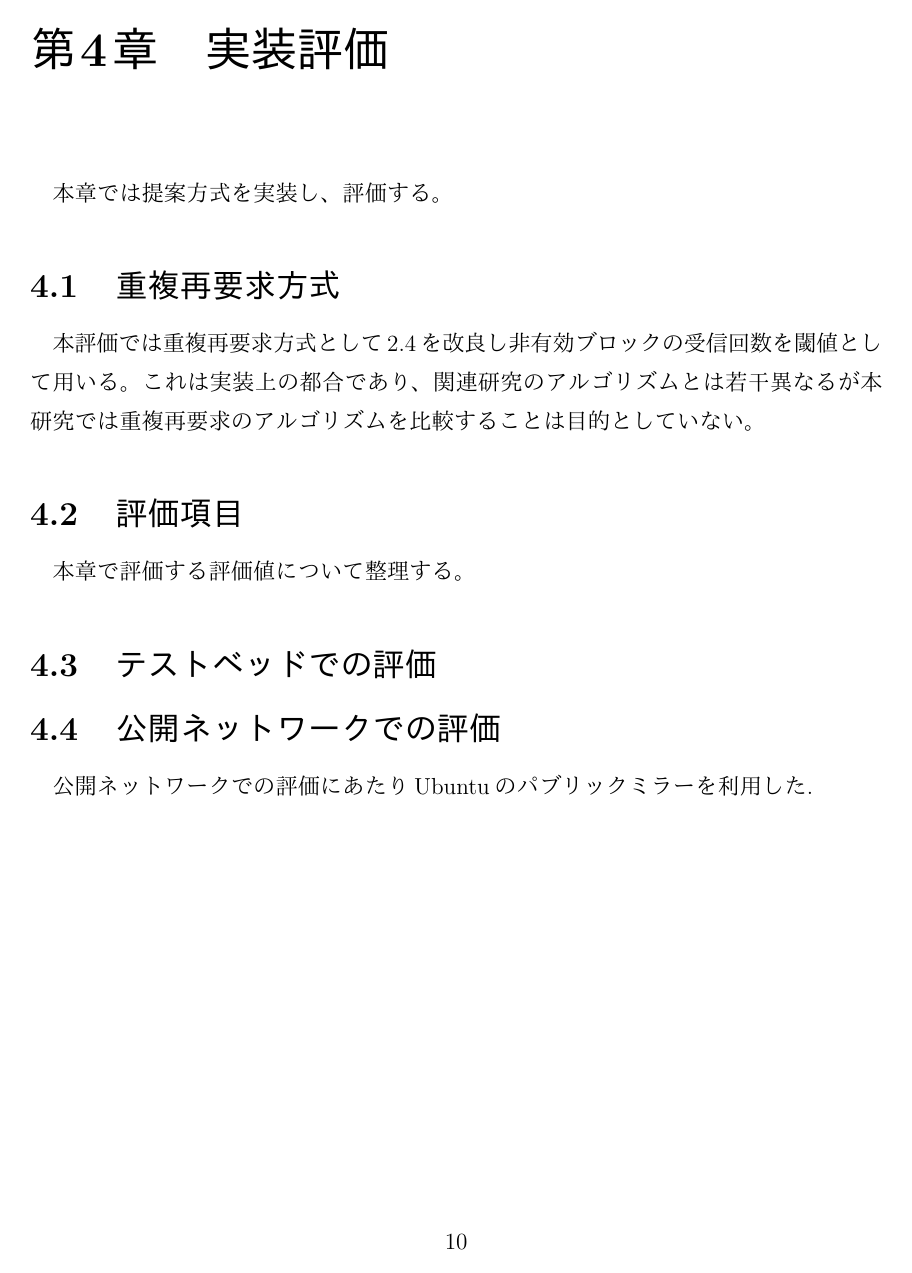
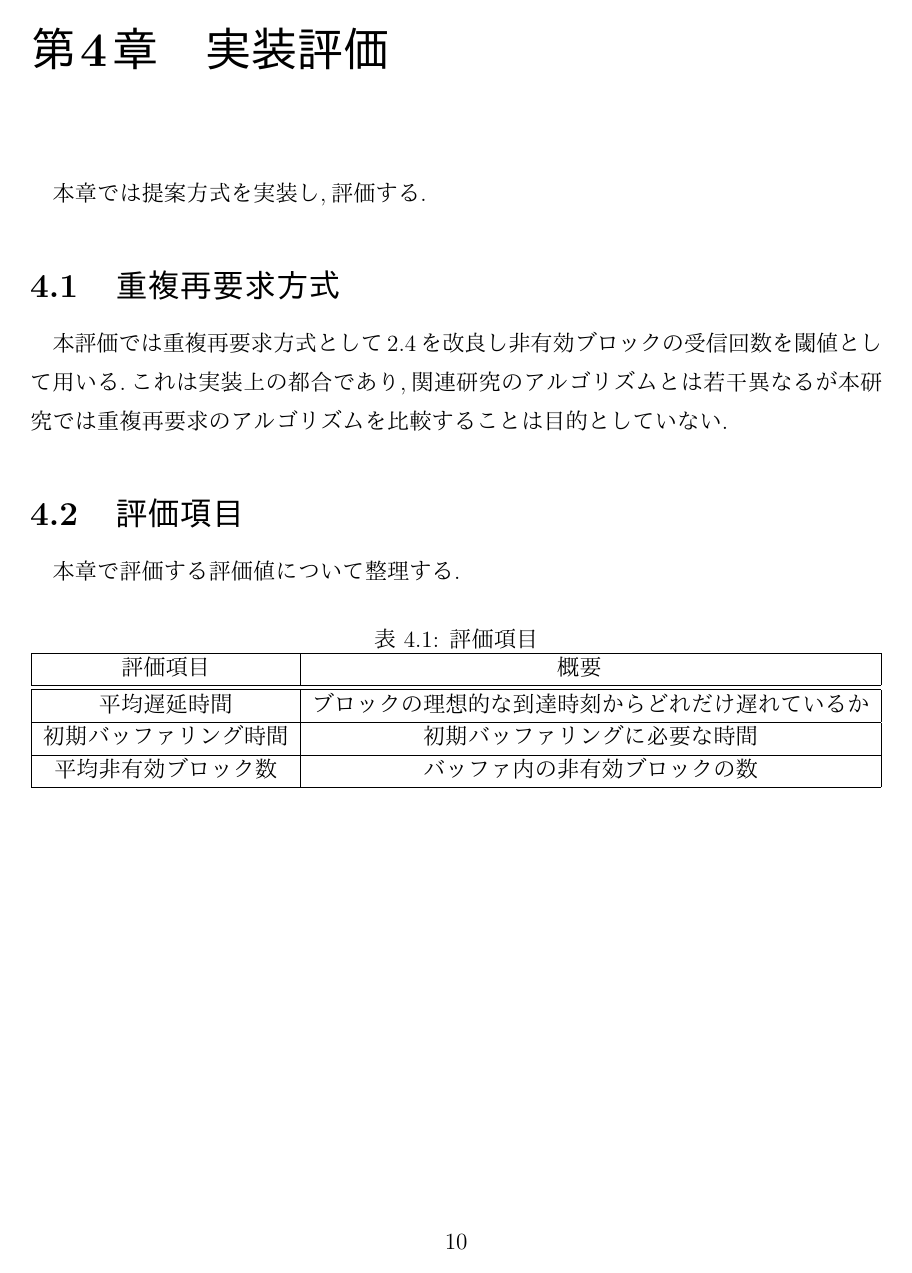
Before and after one commit to johejo/grad-thesis, a LaTeX thesis (grad-thesis.tex): page 13 of 18 before the commit and page 13 of 21 after it. The pictures show the PDF file grad-thesis.pdf that the author committed with the source.

Commit message:
update 01162300

```diff
--- a/grad-thesis.tex
+++ b/grad-thesis.tex
@@ -129,7 +130,7 @@ t=1には接続Aにブロック番号0が到着し,続いて接続Aがにブロ
     \label{delay}
 \end{figure}
 
-\subsection{固定遅延方式}
+\subsection{固定遅延要求方式}
 \label{kotei}
 固定遅延方式は,予めTCP接続間の性能差をシステムに入力して遅延要求を行うことで到着順序逆転の抑制を試みる方式である.しかし,実ネットワークでは予めTCP接続間の性能差が既知であることは稀であるので実環境への応用は限定的であると言わざるを得ない.よって本研究では本方式は主として,他の方式がどれだけTCP接続間の性能差を正確に把握できているかどうかを比較し確認するために用いる.
 
@@ -162,7 +163,7 @@ t=1には接続Aにブロック番号0が到着し,続いて接続Aがにブロ
 
 \subsection{予測方法}
 \label{yosokuhouhou}
-本節では具体的な予測アルゴリズムについて述べる。初期遅延度は各TCP接続において計測したHEAD リクエストの応答時間と、すべてのTCP接続の応答時間の最小値との比を用いて算出する。以下に疑似コードを示す。
+本節では具体的な予測アルゴリズムについて述べる.初期遅延度は各TCP接続において計測したHEAD リクエストの応答時間と,すべてのTCP接続の応答時間の最小値との比を用いて算出する.以下に疑似コードを示す.
 
 \begin{algorithm}
 	\caption{Compute Initial Delays}
@@ -192,0 +194,12 @@ t=1には接続Aにブロック番号0が到着し,続いて接続Aがにブロ
+\begin{table}[htb]
+	\begin{center}
+		\caption{評価項目}
+		\begin{tabular}{|c|c|} \hline
+			評価項目 & 概要　\\ \hline \hline
+			平均遅延時間 & ブロックの理想的な到達時刻からどれだけ遅れているか\\ \hline
+			初期バッファリング時間 & 初期バッファリングに必要な時間 \\ \hline
+			平均非有効ブロック数 & バッファ内の非有効ブロックの数 \\ \hline
+
+		\end{tabular}
+	\end{center}
+\end{table}
@@ -195,0 +235,18 @@ t=1には接続Aにブロック番号0が到着し,続いて接続Aがにブロ
+\begin{figure}[h]
+	\begin{center}
+		\includegraphics[width=15cm]{InitialBufferingTime.pdf}
+		\caption{初期バッファリング時間}
+		\label{ibt}
+	\end{center}
+\end{figure}
+図\ref{ibt}は遅延要求のアルゴリズムごとの初期バッファリング時間である。DIFFは差分計測を用いた遅延要求方式、NORMALは常時最若番を要求する方式(制御を何も行わない)、STATICはTCP接続間の性能差を入力する固定遅延要求方式である。図\ref{ibt}より差分計測を用いた遅延要求方式はTCP接続間の性能差を入力することなく固定遅延要求方式に近い性能を獲得できていると言える。
+
+\newpage
+
+\begin{figure}[h]
+	\begin{center}
+		\includegraphics[width=15cm]{NumberOfBlocksStayingInBuffer.pdf}
+		\caption{非有効ブロック数}
+		\label{nsb}
+	\end{center}
+\end{figure}
@@ -216,7 +278,5 @@ t=1には接続Aにブロック番号0が到着し,続いて接続Aがにブロ
 	\end{center}
 \end{table}
 
-\begin{figure}
+\begin{figure}[h]
     \begin{center}
-        \includegraphics[width=15cm]{thp24h.pdf}
-        \caption{各ミラーの24時間の性能の変化}
```
Also changed, not shown: InitialBufferingTime.pdf (added), NumberOfBlocksStayingInBuffer.pdf (added), grad-thesis.pdf, test_network.pdf (added), grad-thesis.tex (47 more changed lines).
